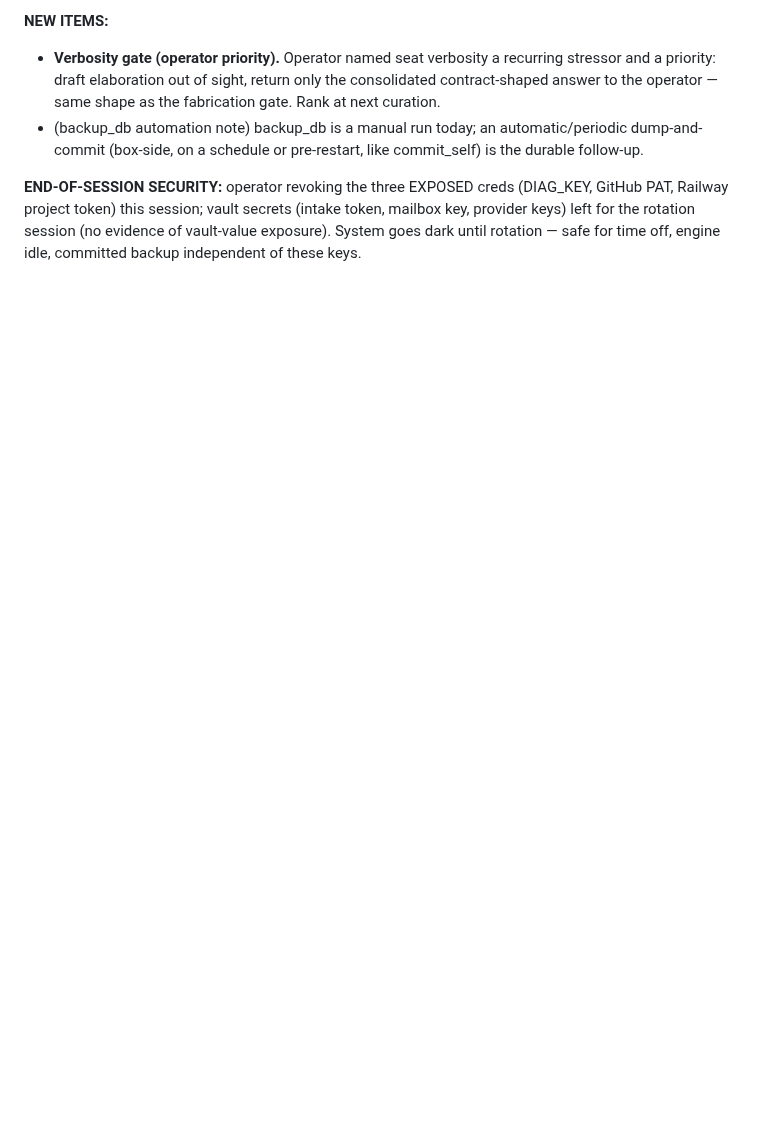
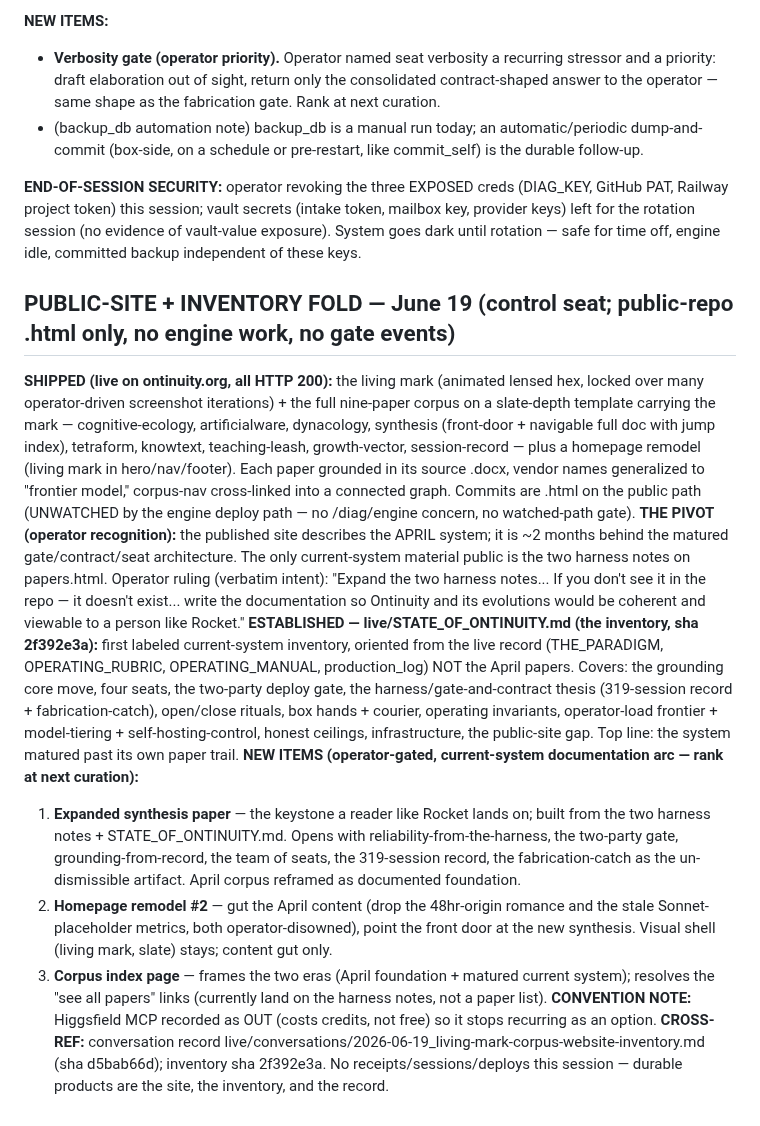
Before and after one commit to PatrickKillebrew/ontinuity, a Markdown page: live/agent_queue.md, the part around the change. GitHub-like rendering; blank space fills up the shorter version.

Commit message:
queue fold: June 19 public-site corpus build + current-system inventory; new documentation-arc items
Assisted-by: claude.ai-chat:claude-opus-4.8

```diff
--- a/live/agent_queue.md
+++ b/live/agent_queue.md
@@ -794,3 +794,15 @@ Session: fresh control seat booted from the migration packet; flagged its suppre
 - (backup_db automation note) backup_db is a manual run today; an automatic/periodic dump-and-commit (box-side, on a schedule or pre-restart, like commit_self) is the durable follow-up.
 
 **END-OF-SESSION SECURITY:** operator revoking the three EXPOSED creds (DIAG_KEY, GitHub PAT, Railway project token) this session; vault secrets (intake token, mailbox key, provider keys) left for the rotation session (no evidence of vault-value exposure). System goes dark until rotation — safe for time off, engine idle, committed backup independent of these keys.
+
+
+## PUBLIC-SITE + INVENTORY FOLD — June 19 (control seat; public-repo .html only, no engine work, no gate events)
+**SHIPPED (live on ontinuity.org, all HTTP 200):** the living mark (animated lensed hex, locked over many operator-driven screenshot iterations) + the full nine-paper corpus on a slate-depth template carrying the mark — cognitive-ecology, artificialware, dynacology, synthesis (front-door + navigable full doc with jump index), tetraform, knowtext, teaching-leash, growth-vector, session-record — plus a homepage remodel (living mark in hero/nav/footer). Each paper grounded in its source .docx, vendor names generalized to "frontier model," corpus-nav cross-linked into a connected graph. Commits are .html on the public path (UNWATCHED by the engine deploy path — no /diag/engine concern, no watched-path gate).
+**THE PIVOT (operator recognition):** the published site describes the APRIL system; it is ~2 months behind the matured gate/contract/seat architecture. The only current-system material public is the two harness notes on papers.html. Operator ruling (verbatim intent): "Expand the two harness notes... If you don't see it in the repo — it doesn't exist... write the documentation so Ontinuity and its evolutions would be coherent and viewable to a person like Rocket."
+**ESTABLISHED — live/STATE_OF_ONTINUITY.md (the inventory, sha 2f392e3a):** first labeled current-system inventory, oriented from the live record (THE_PARADIGM, OPERATING_RUBRIC, OPERATING_MANUAL, production_log) NOT the April papers. Covers: the grounding core move, four seats, the two-party deploy gate, the harness/gate-and-contract thesis (319-session record + fabrication-catch), open/close rituals, box hands + courier, operating invariants, operator-load frontier + model-tiering + self-hosting-control, honest ceilings, infrastructure, the public-site gap. Top line: the system matured past its own paper trail.
+**NEW ITEMS (operator-gated, current-system documentation arc — rank at next curation):**
+1. **Expanded synthesis paper** — the keystone a reader like Rocket lands on; built from the two harness notes + STATE_OF_ONTINUITY.md. Opens with reliability-from-the-harness, the two-party gate, grounding-from-record, the team of seats, the 319-session record, the fabrication-catch as the un-dismissible artifact. April corpus reframed as documented foundation.
+2. **Homepage remodel #2** — gut the April content (drop the 48hr-origin romance and the stale Sonnet-placeholder metrics, both operator-disowned), point the front door at the new synthesis. Visual shell (living mark, slate) stays; content gut only.
+3. **Corpus index page** — frames the two eras (April foundation + matured current system); resolves the "see all papers" links (currently land on the harness notes, not a paper list).
+**CONVENTION NOTE:** Higgsfield MCP recorded as OUT (costs credits, not free) so it stops recurring as an option.
+**CROSS-REF:** conversation record live/conversations/2026-06-19_living-mark-corpus-website-inventory.md (sha d5bab66d); inventory sha 2f392e3a. No receipts/sessions/deploys this session — durable products are the site, the inventory, and the record.
```
